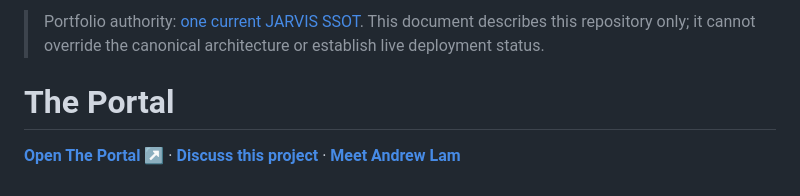
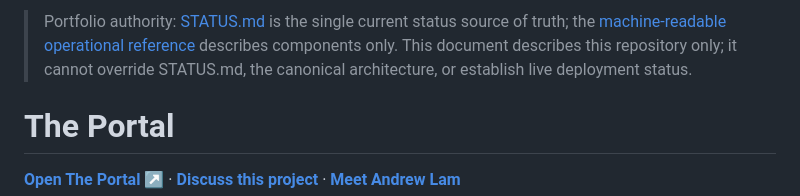
Before and after one commit to AndrewLamSingapore/the-portal, a Markdown page: README.md, the part around the change. GitHub-like rendering.

Commit message:
Point README status authority at STATUS.md while keeping the component reference

```diff
--- a/README.md
+++ b/README.md
@@ -1,4 +1,4 @@
-> Portfolio authority: [one current JARVIS SSOT](https://github.com/AndrewLamSingapore/prime/blob/main/governance/operational-manifest.json). This document describes this repository only; it cannot override the canonical architecture or establish live deployment status.
+> Portfolio authority: [STATUS.md](https://github.com/AndrewLamSingapore/prime/blob/main/STATUS.md) is the single current status source of truth; the [machine-readable operational reference](https://github.com/AndrewLamSingapore/prime/blob/main/governance/operational-manifest.json) describes components only. This document describes this repository only; it cannot override STATUS.md, the canonical architecture, or establish live deployment status.
 
 # The Portal
 
```
